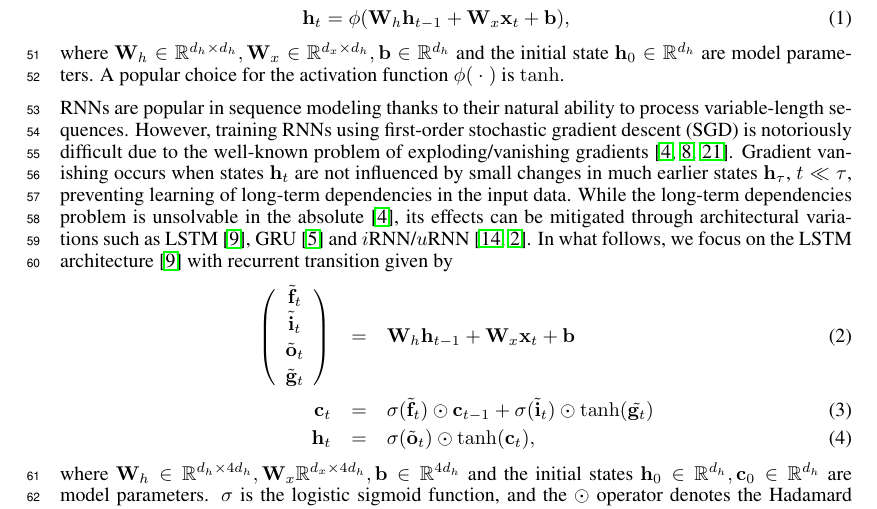
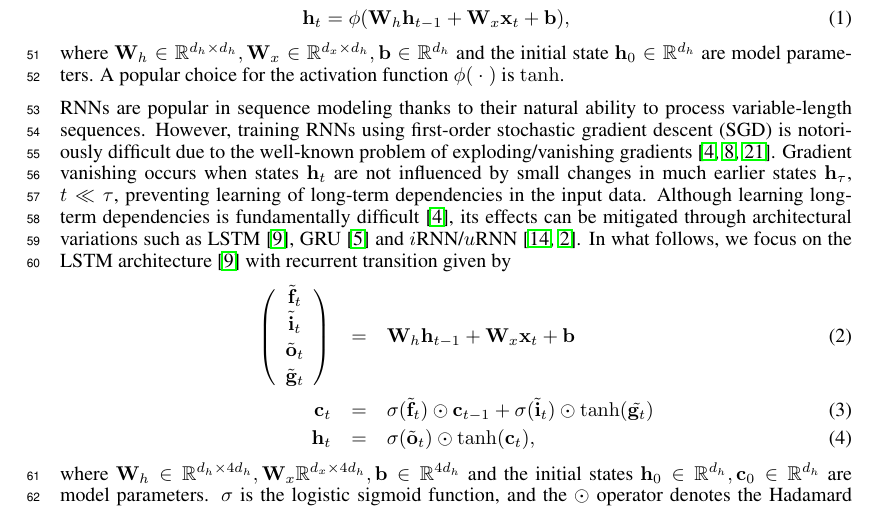
Before and after one commit to cooijmanstim/recurrent-batch-normalization, a LaTeX paper (paper/index.tex): part of page 2 of 9, cut so that both start at the same text. Compiled offline with pdfLaTeX.

Commit message:
rephrase

```diff
--- a/paper/index.tex
+++ b/paper/index.tex
@@ -136,7 +136,7 @@ However, training RNNs using first-order stochastic gradient descent (SGD) is no
 due to the well-known problem of exploding/vanishing gradients~\cite{bengio1994learning,hochreiter1991untersuchungen,pascanudifficulty}.
 Gradient vanishing occurs when states $\vect{h}_t$ are not influenced by small changes in much earlier states $\vect{h}_{\tau}$, $t \ll \tau$,
 preventing learning of long-term dependencies in the input data.
-While the long-term dependencies problem is unsolvable in the absolute~\cite{bengio1994learning},
+Although learning long-term dependencies is fundamentally difficult~\cite{bengio1994learning},
 its effects can be mitigated through architectural variations such as LSTM~\cite{lstm}, GRU~\cite{cho2014learning} and $i$RNN/$u$RNN~\cite{le2015simple,urnn}.
 In what follows, we focus on the LSTM architecture~\cite{lstm} with recurrent transition given by
 \begin{eqnarray}
```
